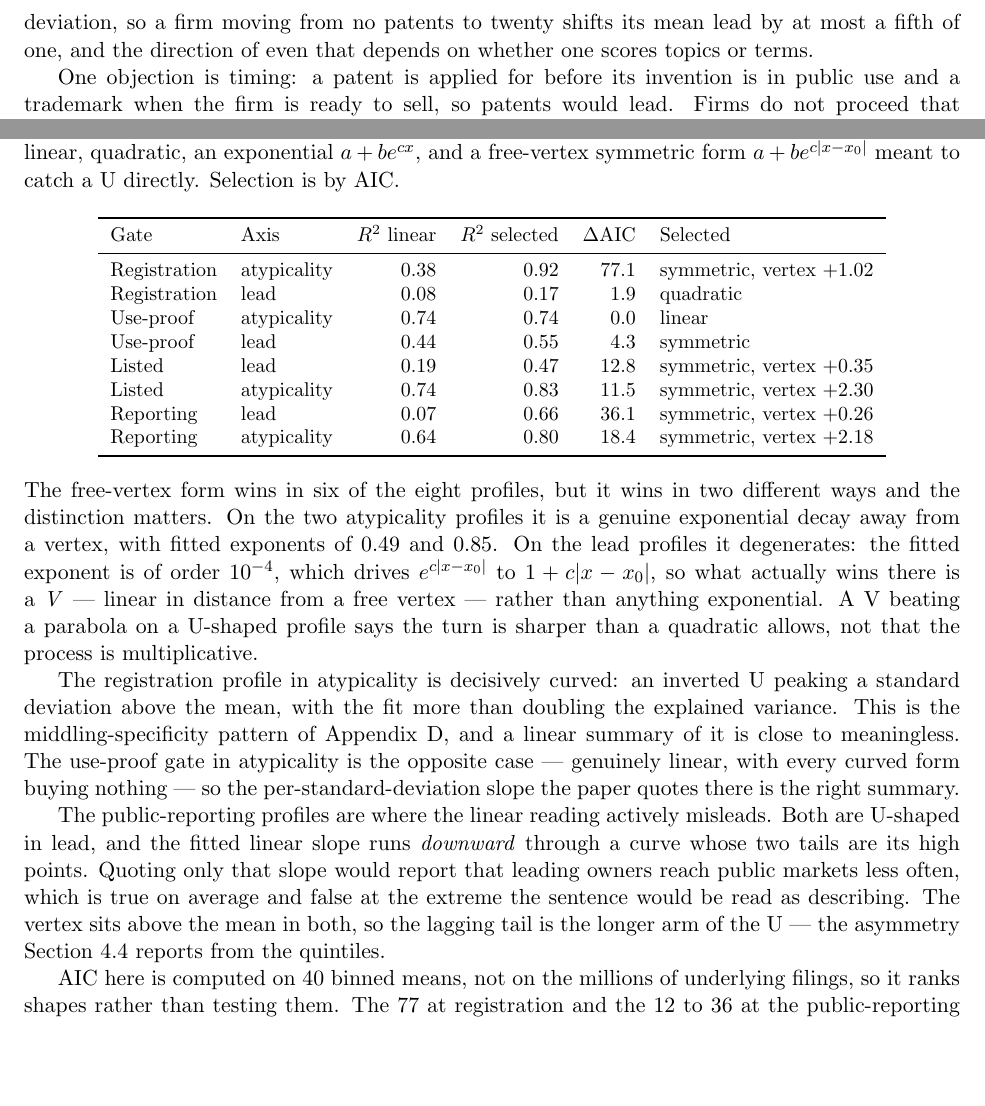
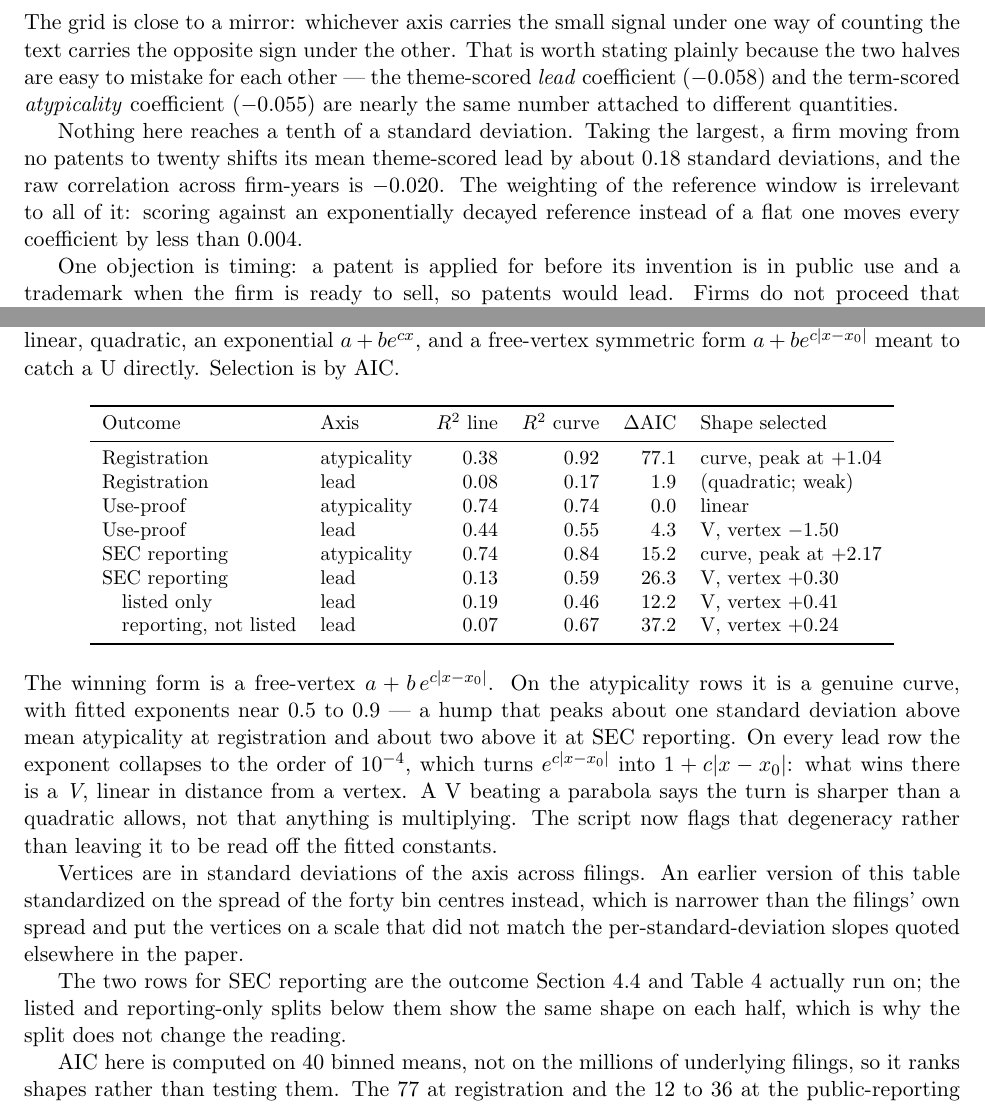
Before and after one commit to ericsilver/novelty, a LaTeX paper (paper/ssrn_diffusion_paper.tex): two parts of pages 13 and 23 of 39, joined at a grey line, cut at the place of the change, the shorter picture padded with empty space. Compiled offline with pdfLaTeX.

Commit message:
Fix a scale bug in the shape fitting, and report the outcome the body uses
Three problems in scripts/gate_curve_shapes.py, all found by auditing the paper
rather than the code.

The vertex scale was wrong. x was standardized on the mean and spread of the
FORTY BIN CENTRES rather than of the filings. Binning discards within-bin
spread, so that sd is narrower than the population's and every vertex quoted in
"standard deviations" was on a scale that did not match the per-sigma slopes
used everywhere else in the paper. Corrected, and the affected vertices move:
the use-proof lead vertex from -2.96 to -1.50, listed from +1.35 to +0.41,
reporting-only from +0.56 to +0.24.

R-squared was computed on the weighted residuals and AIC on the unweighted
ones, so the criterion that selected a shape and the fit reported for it
answered to different losses. Both are weighted now. Selections are unchanged
but the dAIC values shift slightly (registration atypicality 77.1, SEC
reporting lead 26.3).

The symmetric form's own vertex was never emitted; the paper's quoted vertices
had been read out of the fitted parameter array by hand. It is emitted now,
along with a flag for the degenerate case where the exponent collapses to order
1e-4 and the form is really a V. Four of the five lead rows are degenerate, and
the table now says so per row instead of leaving it to a prose paragraph.

Reporting gap: the appendix table gave the listed and reporting-only splits but
not any_sec -- the pooled SEC outcome that Section on public reporting and
Table 4 actually run on. Both of its rows are now in the table, and they are
the strongest curvature in it: lead goes from R2 0.13 linear to 0.59 with dAIC
26.3, atypicality from 0.74 to 0.84.

Co-Authored-By: Claude Opus 5 <noreply@anthropic.com>

```diff
--- a/paper/ssrn_diffusion_paper.tex
+++ b/paper/ssrn_diffusion_paper.tex
@@ -733,7 +732,16 @@ agree to a thousandth --- but the representation flips the sign. No estimate
-anywhere in this comparison reaches a tenth of a standard deviation, so a firm
-moving from no patents to twenty shifts its mean lead by at most a fifth of
-one, and the direction of even that depends on whether one scores topics or
-terms.
+\noindent The grid is close to a mirror: whichever axis carries the small
+signal under one way of counting the text carries the opposite sign under the
+other. That is worth stating plainly because the two halves are easy to
+mistake for each other --- the theme-scored \emph{lead} coefficient
+($-0.058$) and the term-scored \emph{atypicality} coefficient ($-0.055$) are
+nearly the same number attached to different quantities.
+
+Nothing here reaches a tenth of a standard deviation. Taking the largest, a
+firm moving from no patents to twenty shifts its mean theme-scored lead by
+about $0.18$ standard deviations, and the raw correlation across firm-years is
+$-0.020$. The weighting of the reference window is irrelevant to all of it:
+scoring against an exponentially decayed reference instead of a flat one moves
+every coefficient by less than $0.004$.
 
 One objection is timing: a patent is applied for before its invention is in public use and a trademark when the firm is ready
 to sell, so patents would lead. Firms do not proceed that linearly, and in
@@ -1452,46 +1460,40 @@ to catch a U directly. Selection is by AIC.
 \begin{center}\small
 \begin{tabular}{llrrrl}
 \toprule
-Gate & Axis & $R^2$ linear & $R^2$ selected & $\Delta$AIC & Selected \\
+Outcome & Axis & $R^2$ line & $R^2$ curve & $\Delta$AIC & Shape selected \\
 \midrule
-Registration & atypicality & $0.38$ & $0.92$ & $77.1$ & symmetric, vertex $+1.02$ \\
-Registration & lead        & $0.08$ & $0.17$ & $1.9$  & quadratic \\
-Use-proof    & atypicality & $0.74$ & $0.74$ & $0.0$  & linear \\
-Use-proof    & lead        & $0.44$ & $0.55$ & $4.3$  & symmetric \\
-Listed       & lead        & $0.19$ & $0.47$ & $12.8$ & symmetric, vertex $+0.35$ \\
-Listed       & atypicality & $0.74$ & $0.83$ & $11.5$ & symmetric, vertex $+2.30$ \\
-Reporting    & lead        & $0.07$ & $0.66$ & $36.1$ & symmetric, vertex $+0.26$ \\
-Reporting    & atypicality & $0.64$ & $0.80$ & $18.4$ & symmetric, vertex $+2.18$ \\
+Registration & atypicality & 0.38 & 0.92 & 77.1 & curve, peak at $+1.04$ \\
+Registration & lead & 0.08 & 0.17 & 1.9 & (quadratic; weak) \\
+Use-proof & atypicality & 0.74 & 0.74 & 0.0 & linear \\
+Use-proof & lead & 0.44 & 0.55 & 4.3 & V, vertex $-1.50$ \\
+SEC reporting & atypicality & 0.74 & 0.84 & 15.2 & curve, peak at $+2.17$ \\
+SEC reporting & lead & 0.13 & 0.59 & 26.3 & V, vertex $+0.30$ \\
+\quad listed only & lead & 0.19 & 0.46 & 12.2 & V, vertex $+0.41$ \\
+\quad reporting, not listed & lead & 0.07 & 0.67 & 37.2 & V, vertex $+0.24$ \\
 \bottomrule
 \end{tabular}
 \end{center}
 
-\noindent The free-vertex form wins in six of the eight profiles, but it wins
-in two different ways and the distinction matters. On the two atypicality
-profiles it is a genuine exponential decay away from a vertex, with fitted
-exponents of $0.49$ and $0.85$. On the lead profiles it degenerates: the
-fitted exponent is of order $10^{-4}$, which drives $e^{c|x-x_0|}$ to
-$1 + c|x - x_0|$, so what actually wins there is a \emph{V} --- linear in
-distance from a free vertex --- rather than anything exponential. A V beating
-a parabola on a U-shaped profile says the turn is sharper than a quadratic
-allows, not that the process is multiplicative.
-
-The registration profile in atypicality is decisively curved: an inverted U
-peaking a standard deviation above the mean, with the fit more than doubling
-the explained variance. This is the middling-specificity pattern of
-Appendix~\ref{app:registration}, and a linear summary of it is close to
-meaningless. The use-proof gate in atypicality is the opposite case ---
-genuinely linear, with every curved form buying nothing --- so the
-per-standard-deviation slope the paper quotes there is the right summary.
-
-The public-reporting profiles are where the linear reading actively misleads.
-Both are U-shaped in lead, and the fitted linear slope runs \emph{downward}
-through a curve whose two tails are its high points. Quoting only that slope
-would report that leading owners reach public markets less often, which is
-true on average and false at the extreme the sentence would be read as
-describing. The vertex sits above the mean in both, so the lagging tail is the
-longer arm of the U --- the asymmetry Section~\ref{sec:bluesea} reports from
-the quintiles.
+\noindent The winning form is a free-vertex $a + b\,e^{c|x-x_0|}$. On the
+atypicality rows it is a genuine curve, with fitted exponents near $0.5$ to
+$0.9$ --- a hump that peaks about one standard deviation above mean
+atypicality at registration and about two above it at SEC reporting. On every
+lead row the exponent collapses to the order of $10^{-4}$, which turns
+$e^{c|x-x_0|}$ into $1 + c|x-x_0|$: what wins there is a \emph{V}, linear in
+distance from a vertex. A V beating a parabola says the turn is sharper than a
+quadratic allows, not that anything is multiplying. The script now flags that
+degeneracy rather than leaving it to be read off the fitted constants.
+
+Vertices are in standard deviations of the axis across filings. An earlier
+version of this table standardized on the spread of the forty bin centres
+instead, which is narrower than the filings' own spread and put the vertices
+on a scale that did not match the per-standard-deviation slopes quoted
+elsewhere in the paper.
+
+The two rows for SEC reporting are the outcome Section~\ref{sec:bluesea} and
+Table~\ref{tab:edgar} actually run on; the listed and reporting-only splits
+below them show the same shape on each half, which is why the split does not
+change the reading.
 
 AIC here is computed on 40 binned means, not on the millions of underlying
 filings, so it ranks shapes rather than testing them. The $77$ at registration
```
Also changed, not shown: paper/results/curve_shapes.png, paper/ssrn_diffusion_paper.pdf, paper/ssrn_diffusion_paper.tex (27 more changed lines), 2 other files.
